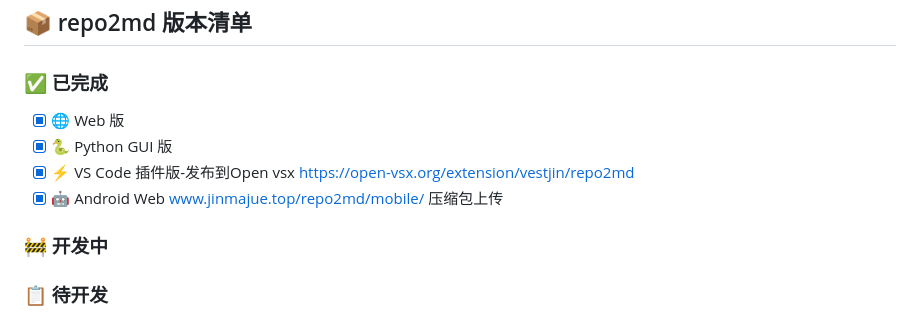
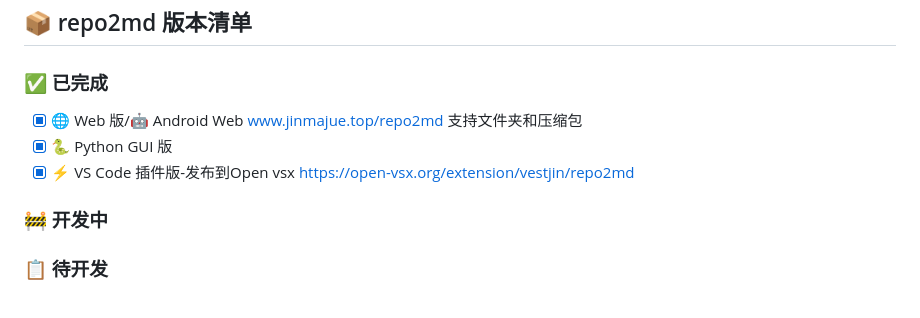
Before and after one commit to vestjin/repo2md, a Markdown page: README.md, the part around the change. Rendered like a GitHub page.

Commit message:
update repo2md

```diff
--- a/README.md
+++ b/README.md
@@ -3,10 +3,9 @@
 ## 📦 repo2md 版本清单
 
 ### ✅ 已完成
-- [x] 🌐 Web 版
+- [x] 🌐 Web 版/🤖 Android Web www.jinmajue.top/repo2md 支持文件夹和压缩包
 - [x] 🐍 Python GUI 版
 - [x] ⚡ VS Code 插件版-发布到Open vsx https://open-vsx.org/extension/vestjin/repo2md
-- [x] 🤖 Android Web www.jinmajue.top/repo2md/mobile/ 压缩包上传
 
 ### 🚧 开发中
 
```
